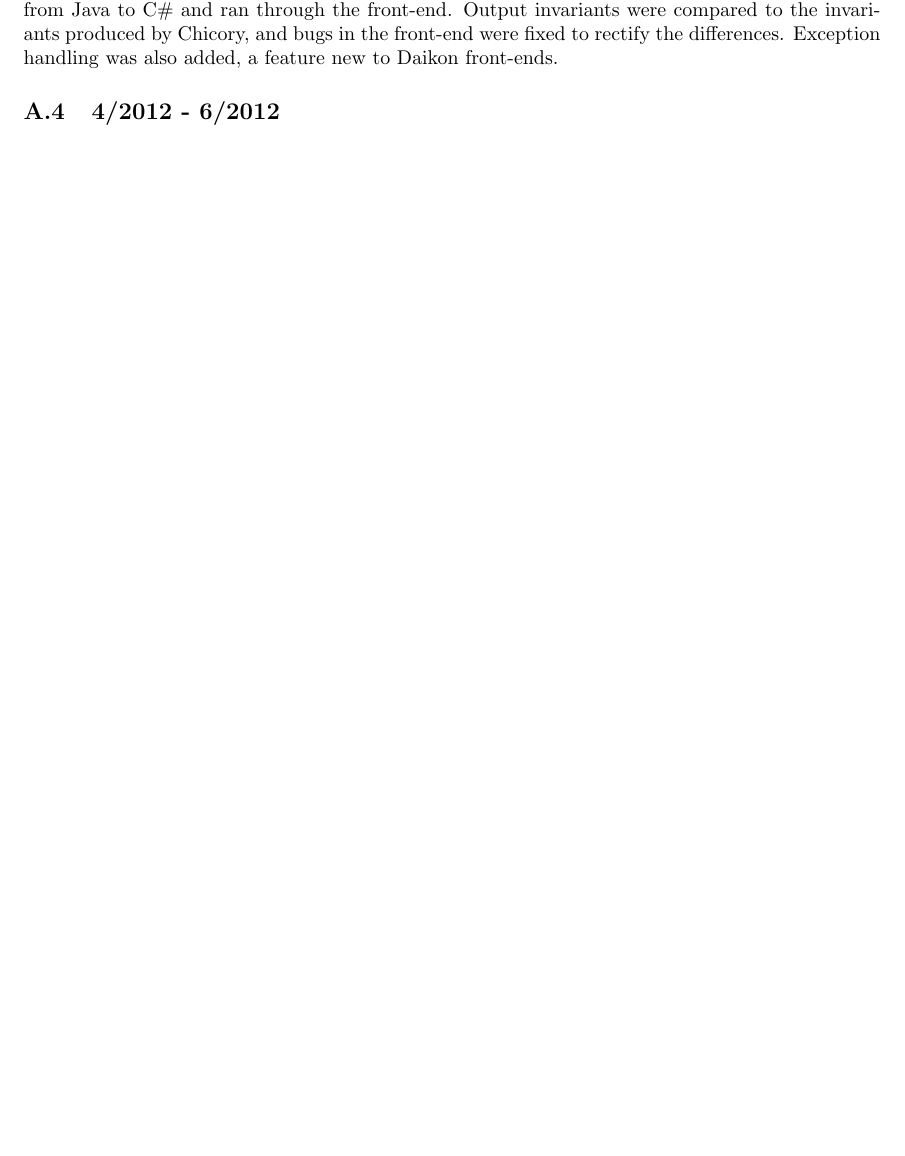
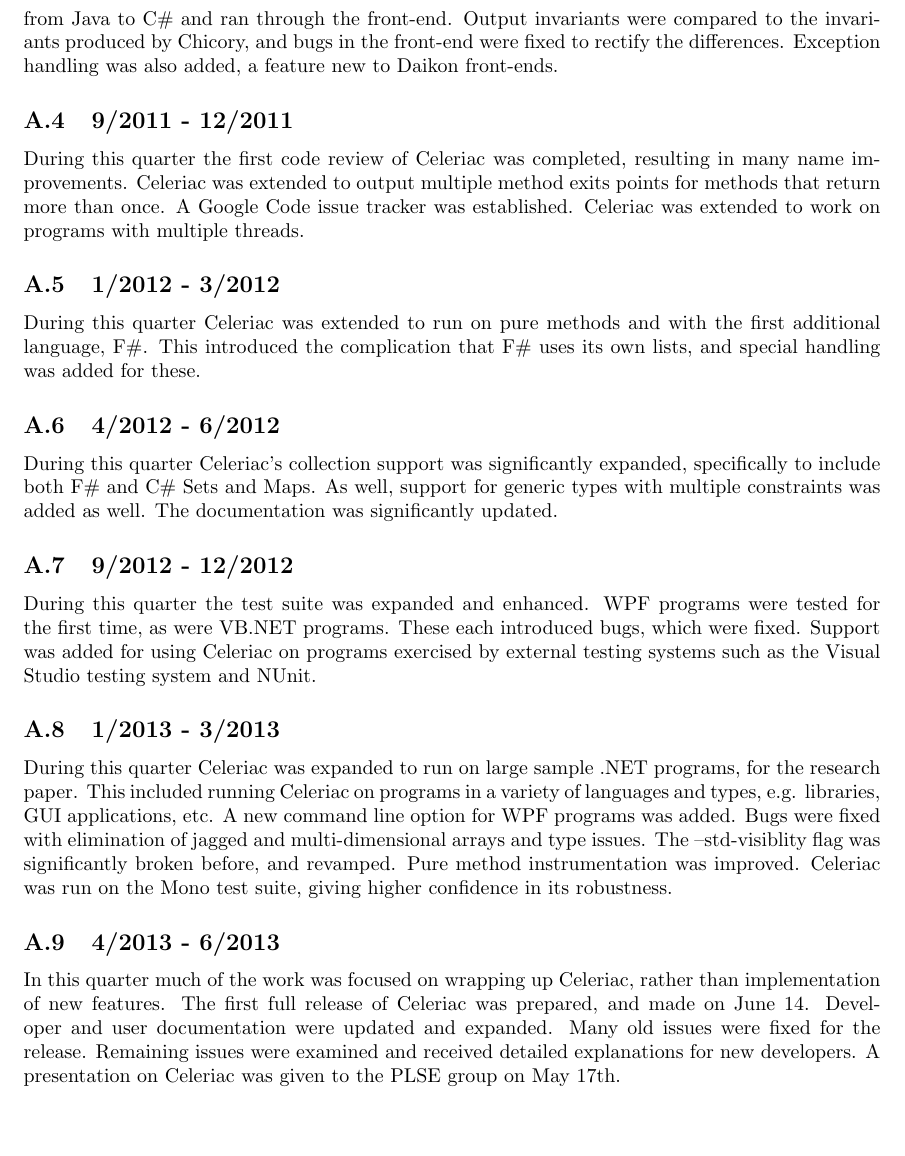
Before and after one commit to codespecs/daikon-dot-net-front-end, a LaTeX document (docs/design/daikon-dotnet.tex): part of page 4 of 5 before the commit and part of page 5 of 6 after it, cut so that both start at the same text, the shorter picture padded with empty space. Compiled offline with pdfLaTeX.

Commit message:
Add all remaining quarter work summaries to the design doc.

```diff
--- a/docs/design/daikon-dotnet.tex
+++ b/docs/design/daikon-dotnet.tex
@@ -90,7 +97,24 @@ The remainder of the quarter was spend implementing the profiler and visitor, an
 \subsection{4/2011 - 6/2011}
 During this quarter reflective visiting and array-style visiting of IEnumerable types were implemented. Most command-line arguments available to Chicory were documented. A test suite was added, modeled off the Kavasir (C++) front-end test suite. Chicory test sources were transliterated from Java to C\# and ran through the front-end. Output invariants were compared to the invariants produced by Chicory, and bugs in the front-end were fixed to rectify the differences. Exception handling was also added, a feature new to Daikon front-ends.
 
+\subsection{9/2011 - 12/2011}
+During this quarter the first code review of Celeriac was completed, resulting in many name improvements. Celeriac was extended to output multiple method exits points for methods that return more than once. A Google Code issue tracker was established. Celeriac was extended to work on programs with multiple threads.
+
+\subsection{1/2012 - 3/2012}
+During this quarter Celeriac was extended to run on pure methods and with the first additional language, F\#. This introduced the complication that F\# uses its own lists, and special handling was added for these.
+
 \subsection{4/2012 - 6/2012}
+During this quarter Celeriac's collection support was significantly expanded, specifically to include both F\# and C\# Sets and Maps. As well, support for generic types with multiple constraints was added as well. The documentation was significantly updated.
+
+\subsection{9/2012 - 12/2012}
+During this quarter the test suite was expanded and enhanced. WPF programs were tested for the first time, as were VB.NET programs. These each introduced bugs, which were fixed. Support was added for using Celeriac on programs exercised by external testing systems such as the Visual Studio testing system and NUnit.
+
+\subsection{1/2013 - 3/2013}
+During this quarter Celeriac was expanded to run on large sample .NET programs, for the research paper. This included running Celeriac on programs in a variety of languages and types, e.g. libraries, GUI applications, etc. A new command line option for WPF programs was added. Bugs were fixed with elimination of jagged and multi-dimensional arrays and type issues. The --std-visiblity flag was significantly broken before, and revamped. Pure method instrumentation was improved. Celeriac was run on the Mono test suite, giving higher confidence in its robustness.
+
+\subsection{4/2013 - 6/2013}
+In this quarter much of the work was focused on wrapping up Celeriac, rather than implementation of new features. The first full release of Celeriac was prepared, and made on June 14. Developer and user documentation were updated and expanded. Many old issues were fixed for the release. Remaining issues were examined and received detailed explanations for new developers. A presentation on Celeriac was given to the PLSE group on May 17th.
+
 \begin{comment}
 \subsection{Introductory Milestones - From the 10/2010 - 12/2010 section}
 
```
Also changed, not shown: docs/design/daikon-dotnet.pdf, docs/design/daikon-dotnet.tex (7 more changed lines).
